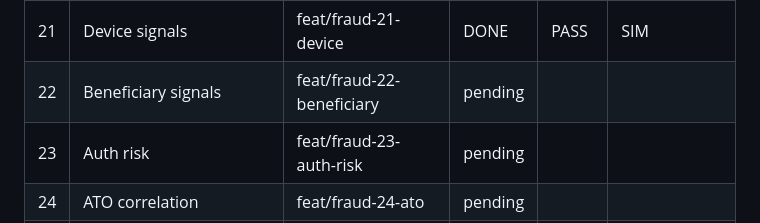
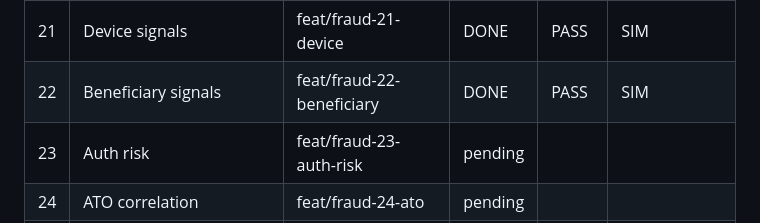
Before and after one commit to gugaucb/bankio, a Markdown page: MEMORY_FRAUD.md, the part around the change. Drawn GitHub-style.

Commit message:
docs(fraud): task 22 complete

```diff
--- a/MEMORY_FRAUD.md
+++ b/MEMORY_FRAUD.md
@@ -28,7 +28,7 @@ Protocolo: DISCOVER → CRITÉRIOS → BRANCH `feat/fraud-XX-*` → IMPLEMENT
 | 19 | Backtesting/replay | feat/fraud-19-backtesting | DONE | PASS | SIM |
 | 20 | Behavior baselines | feat/fraud-20-baselines | DONE | PASS | SIM |
 | 21 | Device signals | feat/fraud-21-device | DONE | PASS | SIM |
-| 22 | Beneficiary signals | feat/fraud-22-beneficiary | pending | | |
+| 22 | Beneficiary signals | feat/fraud-22-beneficiary | DONE | PASS | SIM |
 | 23 | Auth risk | feat/fraud-23-auth-risk | pending | | |
 | 24 | ATO correlation | feat/fraud-24-ato | pending | | |
 | 25 | Card integration | feat/fraud-25-cards | pending | | |
```
